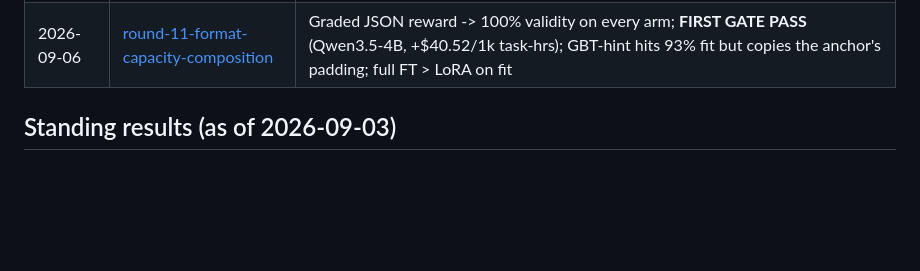
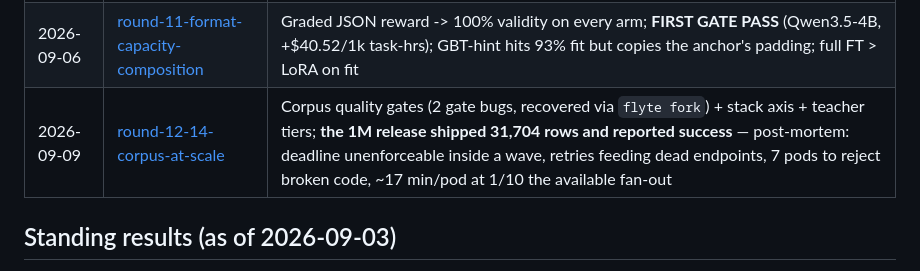
Before and after one commit to unionai-oss/model-factory, a Markdown page: resource-tuner-model-factory/research_log/README.md, the part around the change. Drawn GitHub-style; blank space fills up the shorter version.

```diff
--- a/resource-tuner-model-factory/research_log/README.md
+++ b/resource-tuner-model-factory/research_log/README.md
@@ -31,6 +31,7 @@ Conventions:
 | 2026-09-04 | [round-9-checkpointing](2026-09-04-round-9-checkpointing.md) | Intra-task + artifact checkpoints + warm start, all proven via chaos runs (2 bugs caught); Qwen3.5 RL unblocked; 500k corpus + ambitious 4B run launched |
 | 2026-09-05 | [round-10-ml-baseline](2026-09-05-round-10-ml-baseline.md) | Quantile-GBT baseline: 99% fit vs policy 55%; TIED at ~\$0.22/successful task-hr — the LLM has not yet earned its GPU |
 | 2026-09-06 | [round-11-format-capacity-composition](2026-09-06-round-11-format-capacity-composition.md) | Graded JSON reward -> 100% validity on every arm; **FIRST GATE PASS** (Qwen3.5-4B, +\$40.52/1k task-hrs); GBT-hint hits 93% fit but copies the anchor's padding; full FT > LoRA on fit |
+| 2026-09-09 | [round-12-14-corpus-at-scale](2026-09-09-round-12-14-corpus-at-scale.md) | Corpus quality gates (2 gate bugs, recovered via `flyte fork`) + stack axis + teacher tiers; **the 1M release shipped 31,704 rows and reported success** — post-mortem: deadline unenforceable inside a wave, retries feeding dead endpoints, 7 pods to reject broken code, ~17 min/pod at 1/10 the available fan-out |
 
 ## Standing results (as of 2026-09-03)
 
```
Also changed, not shown: resource-tuner-model-factory/research_log/2026-09-09-round-12-14-corpus-at-scale.md (added, +175 -0 lines).
